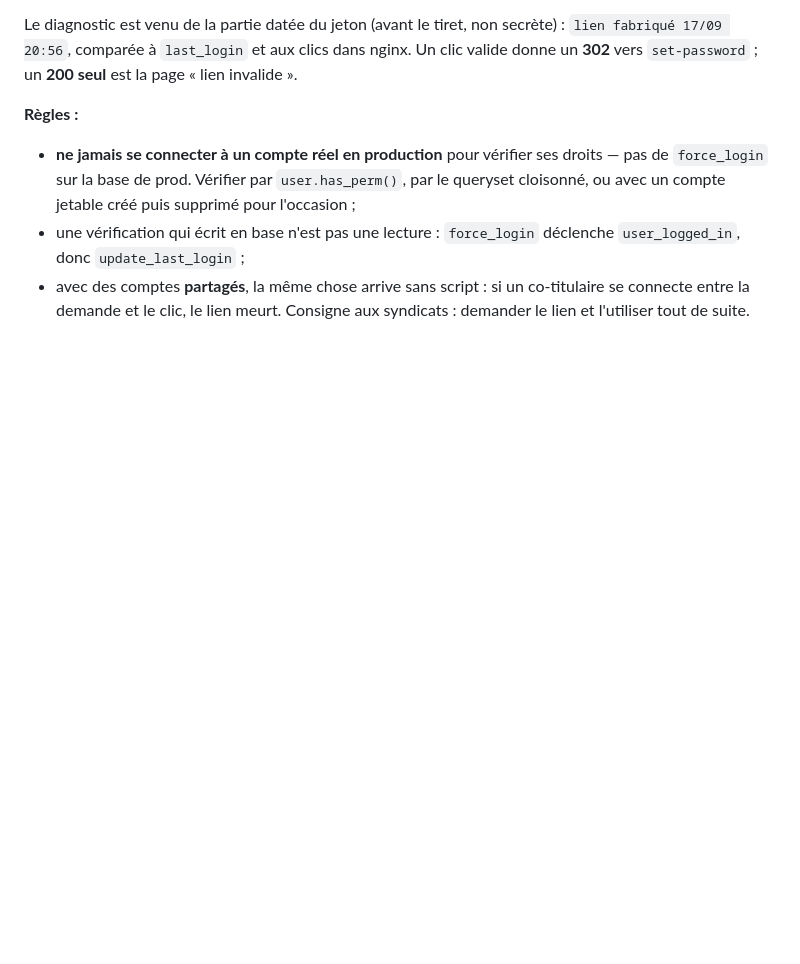
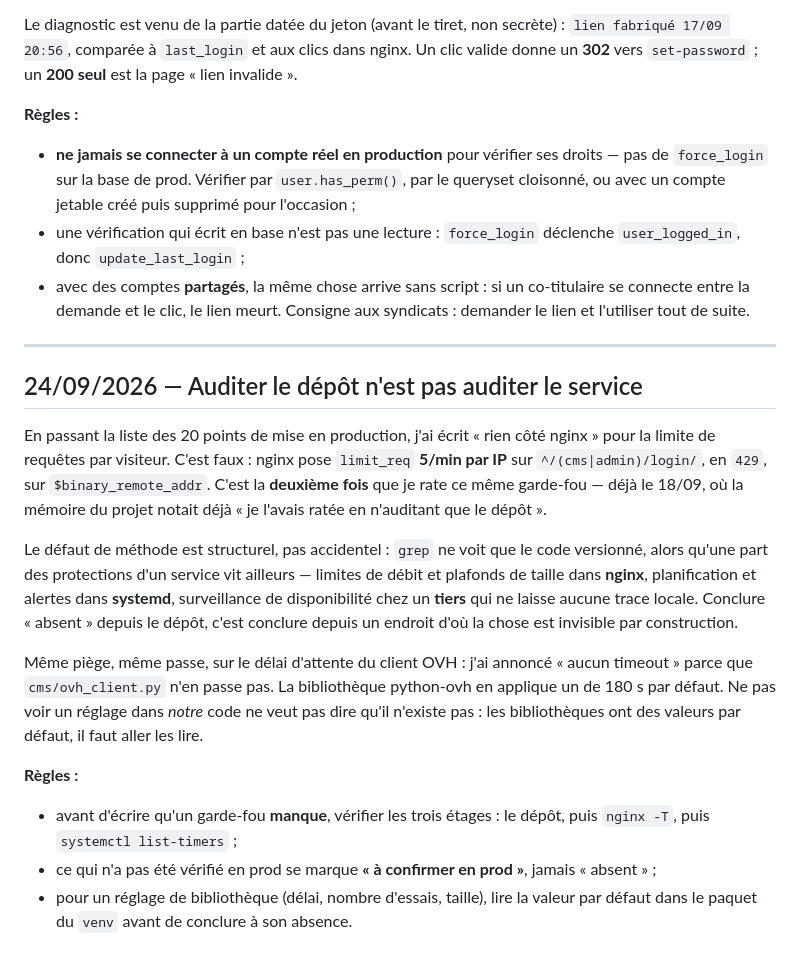
Before and after one commit to cnt-so-numerique/site-cnt-so, a Markdown page: tasks/lessons.md, the part around the change. GitHub-like rendering; blank space fills up the shorter version.

Commit message:
docs(audit): les 20 points de robustesse, et auditer le service pas seulement le dépôt
Co-Authored-By: Claude Opus 5.5 <noreply@anthropic.com>

```diff
--- a/tasks/lessons.md
+++ b/tasks/lessons.md
@@ -623,3 +623,35 @@ est la page « lien invalide ».
 - avec des comptes **partagés**, la même chose arrive sans script : si un
   co-titulaire se connecte entre la demande et le clic, le lien meurt. Consigne
   aux syndicats : demander le lien et l'utiliser tout de suite.
+
+---
+
+## 24/09/2026 — Auditer le dépôt n'est pas auditer le service
+
+En passant la liste des 20 points de mise en production, j'ai écrit « rien côté
+nginx » pour la limite de requêtes par visiteur. C'est faux : nginx pose
+`limit_req` **5/min par IP** sur `^/(cms|admin)/login/`, en `429`, sur
+`$binary_remote_addr`. C'est la **deuxième fois** que je rate ce même garde-fou
+— déjà le 18/09, où la mémoire du projet notait déjà « je l'avais ratée en
+n'auditant que le dépôt ».
+
+Le défaut de méthode est structurel, pas accidentel : `grep` ne voit que le
+code versionné, alors qu'une part des protections d'un service vit ailleurs —
+limites de débit et plafonds de taille dans **nginx**, planification et alertes
+dans **systemd**, surveillance de disponibilité chez un **tiers** qui ne laisse
+aucune trace locale. Conclure « absent » depuis le dépôt, c'est conclure depuis
+un endroit d'où la chose est invisible par construction.
+
+Même piège, même passe, sur le délai d'attente du client OVH : j'ai annoncé
+« aucun timeout » parce que `cms/ovh_client.py` n'en passe pas. La bibliothèque
+python-ovh en applique un de 180 s par défaut. Ne pas voir un réglage dans
+*notre* code ne veut pas dire qu'il n'existe pas : les bibliothèques ont des
+valeurs par défaut, il faut aller les lire.
+
+**Règles :**
+- avant d'écrire qu'un garde-fou **manque**, vérifier les trois étages :
+  le dépôt, puis `nginx -T`, puis `systemctl list-timers` ;
+- ce qui n'a pas été vérifié en prod se marque **« à confirmer en prod »**,
+  jamais « absent » ;
+- pour un réglage de bibliothèque (délai, nombre d'essais, taille), lire la
+  valeur par défaut dans le paquet du `venv` avant de conclure à son absence.
```
Also changed, not shown: tasks/audit-robustesse-2026-09-24.md (added, +311 -0 lines).
